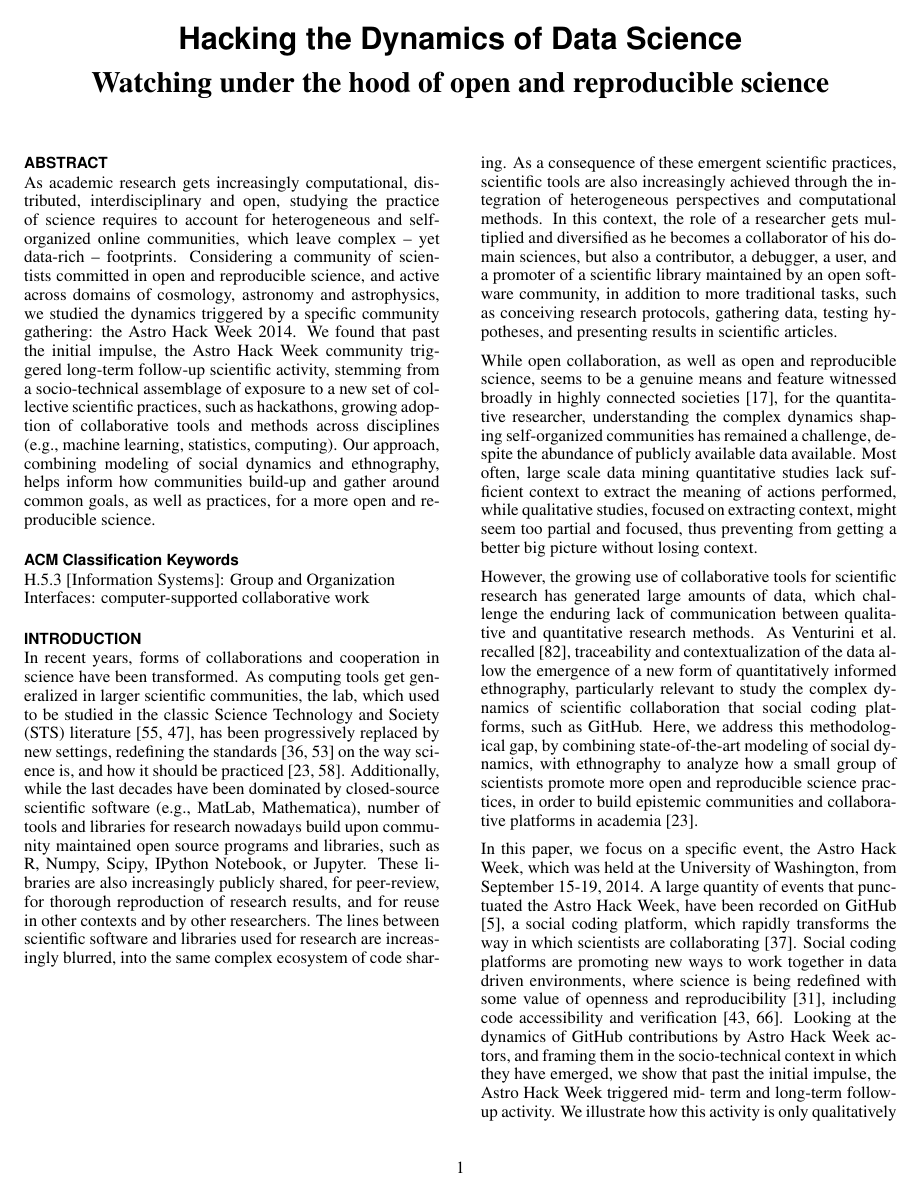
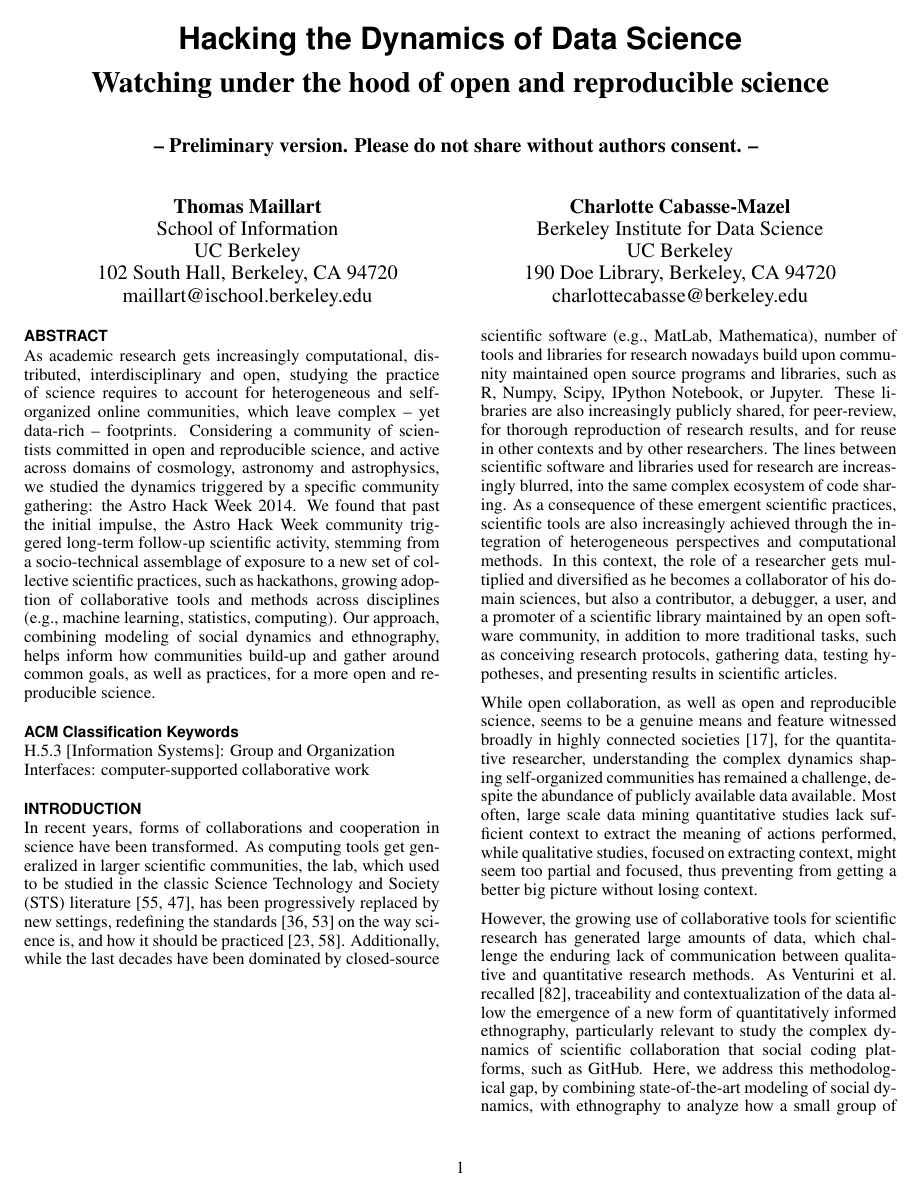
Before and after one commit to wazaahhh/AstroWeekStudy, a LaTeX document (manuscript/manuscript.tex): page 1 of 13. Compiled offline with pdfLaTeX.

Commit message:
added authors + disclaimer

```diff
--- a/manuscript/manuscript.tex
+++ b/manuscript/manuscript.tex
@@ -56,28 +56,32 @@ breaklinks=true,
 % End of preamble. Here it comes the document.
 \begin{document}
 
-\title{Hacking the Dynamics of Data Science \\ \vspace{0.3cm} {\LARGE {\bf Watching under the hood of open and reproducible science}}}
+\title{Hacking the Dynamics of Data Science \\ \vspace{0.3cm} {\LARGE {\bf Watching under the hood of open and reproducible science}} \\ \vspace{0.8cm} {\large \bf -- Preliminary version. Please do not share without authors consent. --} \vspace{0.5cm}}
 
 % Note that submissions are blind, so author information should be omitted
-%\numberofauthors{3}
-%\author{
-%  \alignauthor 1st Author Name\\
-%    \affaddr{Affiliation}\\
-%    \affaddr{Address}\\
-%    \email{e-mail address}\\
-%    \affaddr{Optional phone number}
-%  \alignauthor 2nd Author Name\\
-%    \affaddr{Affiliation}\\
-%    \affaddr{Address}\\
-%    \email{e-mail address}\\
+\numberofauthors{2}
+\author{
+% 1st Author
+\alignauthor
+Thomas Maillart\\
+    \affaddr{School of Information}\\
+    \affaddr{UC Berkeley}\\
+    \affaddr{102 South Hall, Berkeley, CA 94720}\\
+    \email{maillart@ischool.berkeley.edu}
+% 2nd Author
+\alignauthor
+Charlotte Cabasse-Mazel\\
+    \affaddr{Berkeley Institute for Data Science}\\
+    \affaddr{UC Berkeley}\\
+    \affaddr{190 Doe Library, Berkeley, CA 94720}\\
+    \email{charlottecabasse@berkeley.edu}
+}
 %    \affaddr{Optional phone number}
 %  \alignauthor 3rd Author Name\\
 %    \affaddr{Affiliation}\\
 %    \affaddr{Address}\\
 %    \email{e-mail address}\\
 %    \affaddr{Optional phone number}
-%}
-
 % Teaser figure can go here
 %\teaser{
 %  \centering
```
